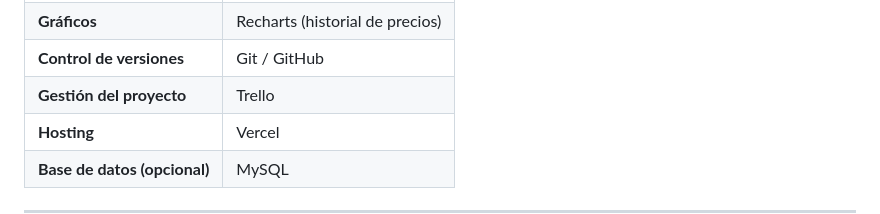
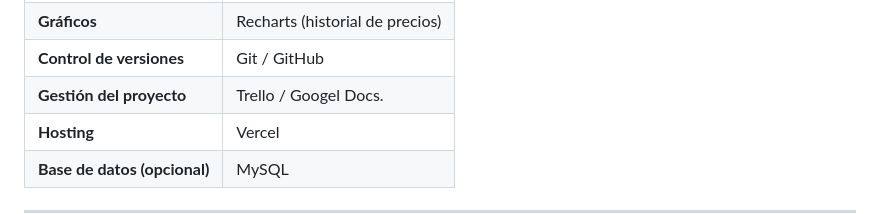
Before and after one commit to adrianvillasanti/ForGamers, a Markdown page: README.md, the part around the change. Drawn GitHub-style.

Commit message:
Google Doc junto con trello README

```diff
--- a/README.md
+++ b/README.md
@@ -58,7 +58,7 @@ Promueve la **transparencia de precios** y el acceso informado a productos tecno
 | **Frontend** | React + Vite + TailwindCSS |
 | **Gráficos** | Recharts (historial de precios) |
 | **Control de versiones** | Git / GitHub |
-| **Gestión del proyecto** | Trello |
+| **Gestión del proyecto** | Trello / Googel Docs.|
 | **Hosting** | Vercel |
 | **Base de datos (opcional)** | MySQL |
 
```
